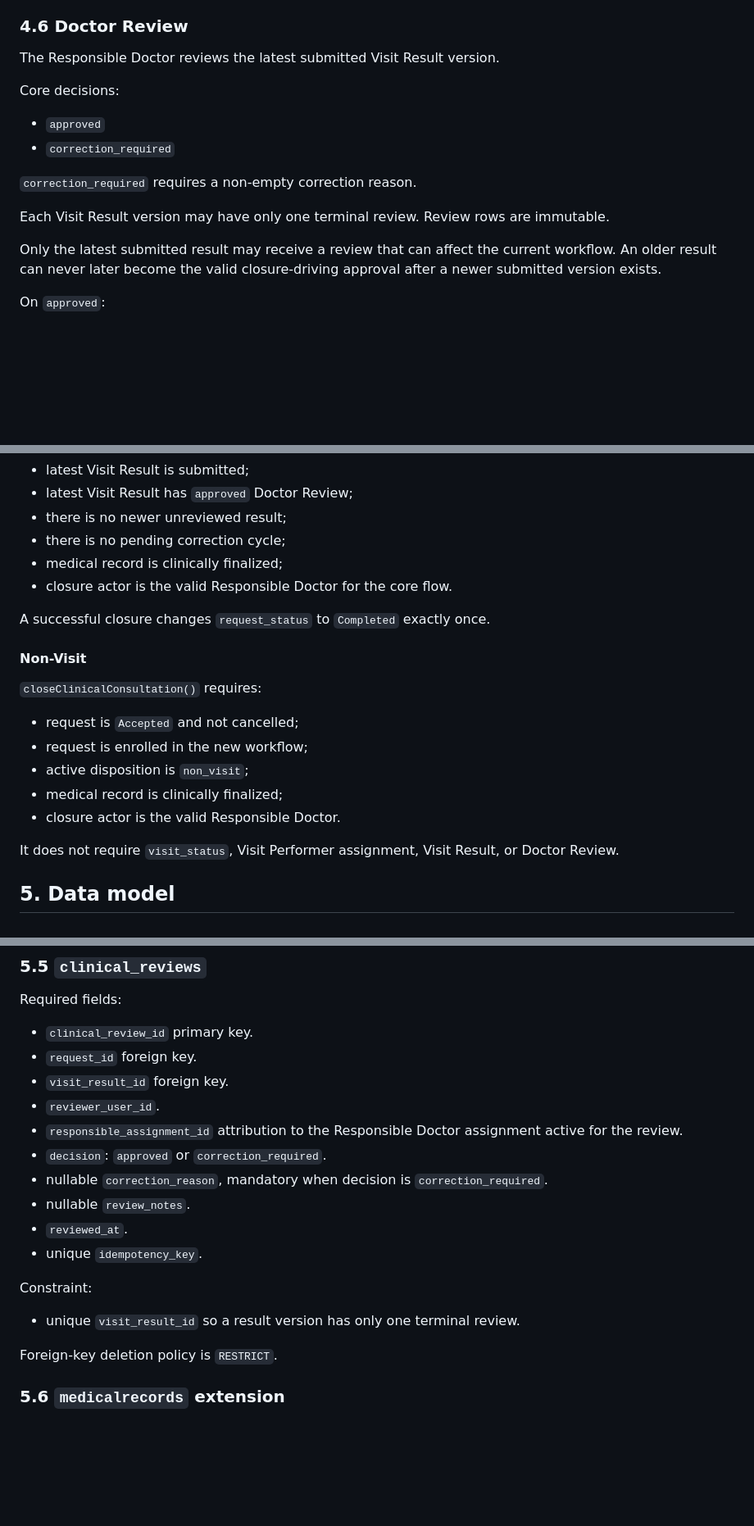
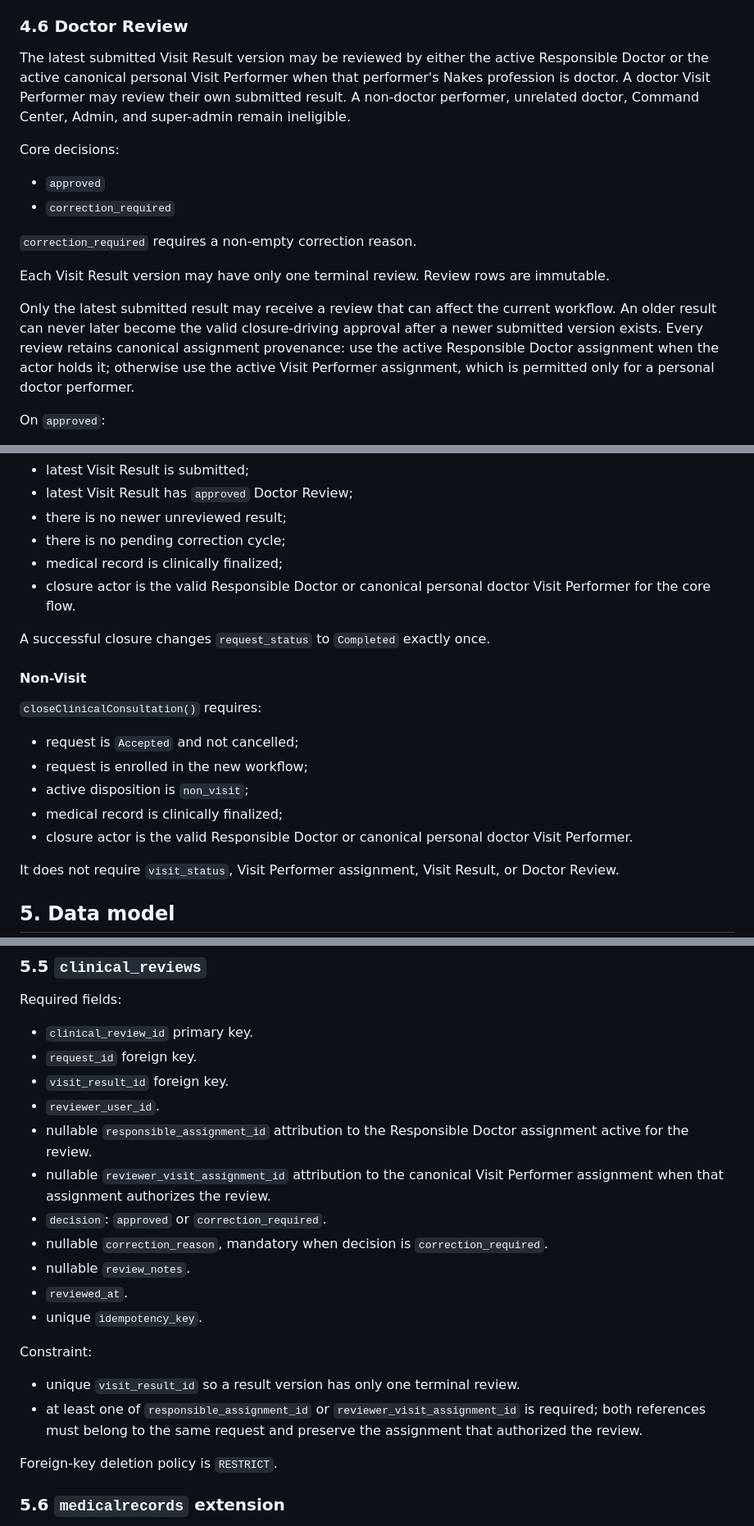
Before and after one commit to vba333222-dev/doclinc_staging, a Markdown page: docs/development/VISIT_CLINICAL_WORKFLOW_DESIGN.md, 3 parts joined by grey strips. Shown at 82% size. Drawn GitHub-style; blank space fills up the shorter version.

```diff
--- a/docs/development/VISIT_CLINICAL_WORKFLOW_DESIGN.md
+++ b/docs/development/VISIT_CLINICAL_WORKFLOW_DESIGN.md
@@ -194,7 +194,7 @@ Correction rules:
 
 ### 4.6 Doctor Review
 
-The Responsible Doctor reviews the latest submitted Visit Result version.
+The latest submitted Visit Result version may be reviewed by either the active Responsible Doctor or the active canonical personal Visit Performer when that performer's Nakes profession is doctor. A doctor Visit Performer may review their own submitted result. A non-doctor performer, unrelated doctor, Command Center, Admin, and super-admin remain ineligible.
 
 Core decisions:
 
@@ -205,7 +205,7 @@ Core decisions:
 
 Each Visit Result version may have only one terminal review. Review rows are immutable.
 
-Only the latest submitted result may receive a review that can affect the current workflow. An older result can never later become the valid closure-driving approval after a newer submitted version exists.
+Only the latest submitted result may receive a review that can affect the current workflow. An older result can never later become the valid closure-driving approval after a newer submitted version exists. Every review retains canonical assignment provenance: use the active Responsible Doctor assignment when the actor holds it; otherwise use the active Visit Performer assignment, which is permitted only for a personal doctor performer.
 
 On `approved`:
 
@@ -289,7 +300,7 @@ In the core, only `clinical_finalized_by_user_id` may author an amendment. Autho
 - there is no newer unreviewed result;
 - there is no pending correction cycle;
 - medical record is clinically finalized;
-- closure actor is the valid Responsible Doctor for the core flow.
+- closure actor is the valid Responsible Doctor or canonical personal doctor Visit Performer for the core flow.
 
 A successful closure changes `request_status` to `Completed` exactly once.
 
@@ -301,7 +312,7 @@ A successful closure changes `request_status` to `Completed` exactly once.
 - request is enrolled in the new workflow;
 - active disposition is `non_visit`;
 - medical record is clinically finalized;
-- closure actor is the valid Responsible Doctor.
+- closure actor is the valid Responsible Doctor or canonical personal doctor Visit Performer.
 
 It does not require `visit_status`, Visit Performer assignment, Visit Result, or Doctor Review.
 
@@ -405,7 +416,8 @@ Required fields:
 - `request_id` foreign key.
 - `visit_result_id` foreign key.
 - `reviewer_user_id`.
-- `responsible_assignment_id` attribution to the Responsible Doctor assignment active for the review.
+- nullable `responsible_assignment_id` attribution to the Responsible Doctor assignment active for the review.
+- nullable `reviewer_visit_assignment_id` attribution to the canonical Visit Performer assignment when that assignment authorizes the review.
 - `decision`: `approved` or `correction_required`.
 - nullable `correction_reason`, mandatory when decision is `correction_required`.
 - nullable `review_notes`.
@@ -415,6 +427,7 @@ Required fields:
 Constraint:
 
 - unique `visit_result_id` so a result version has only one terminal review.
+- at least one of `responsible_assignment_id` or `reviewer_visit_assignment_id` is required; both references must belong to the same request and preserve the assignment that authorized the review.
 
 Foreign-key deletion policy is `RESTRICT`.
 
```
Also changed, not shown: other parts of docs/development/VISIT_CLINICAL_WORKFLOW_DESIGN.md (+22 -10 lines).
